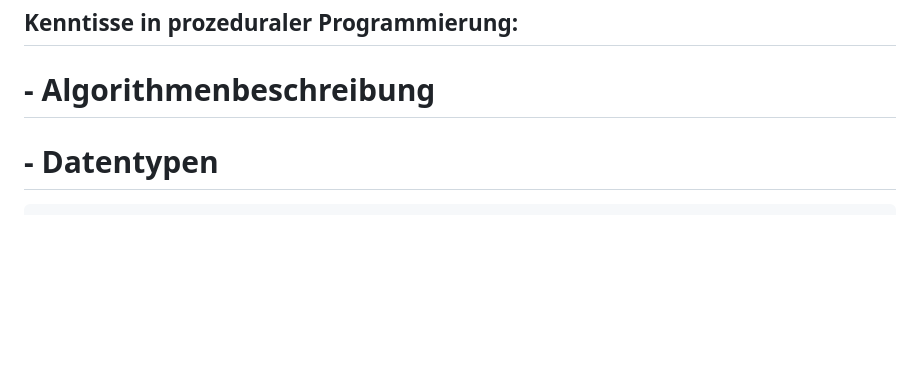
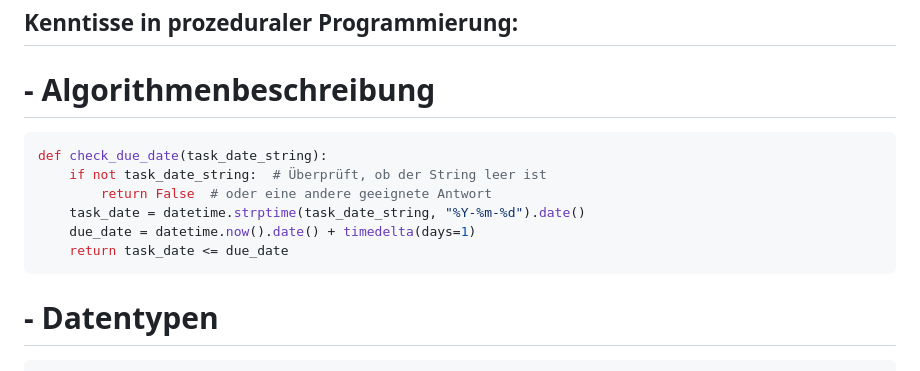
Before and after one commit to Tim10022023/ToDoListPythonProject, a Markdown page: README.md, the part around the change. Rendered like a GitHub page; blank space fills up the shorter version.

````diff
--- a/README.md
+++ b/README.md
@@ -172,6 +172,14 @@ Problem: Kontrollkästchen werden nach neuladen immer wieder hergestellt
 ## Kenntisse in prozeduraler Programmierung:
 
 # - Algorithmenbeschreibung
+```Python
+def check_due_date(task_date_string):
+    if not task_date_string:  # Überprüft, ob der String leer ist
+        return False  # oder eine andere geeignete Antwort
+    task_date = datetime.strptime(task_date_string, "%Y-%m-%d").date()
+    due_date = datetime.now().date() + timedelta(days=1)
+    return task_date <= due_date
+```
 
 # - Datentypen
 ```Python
````
